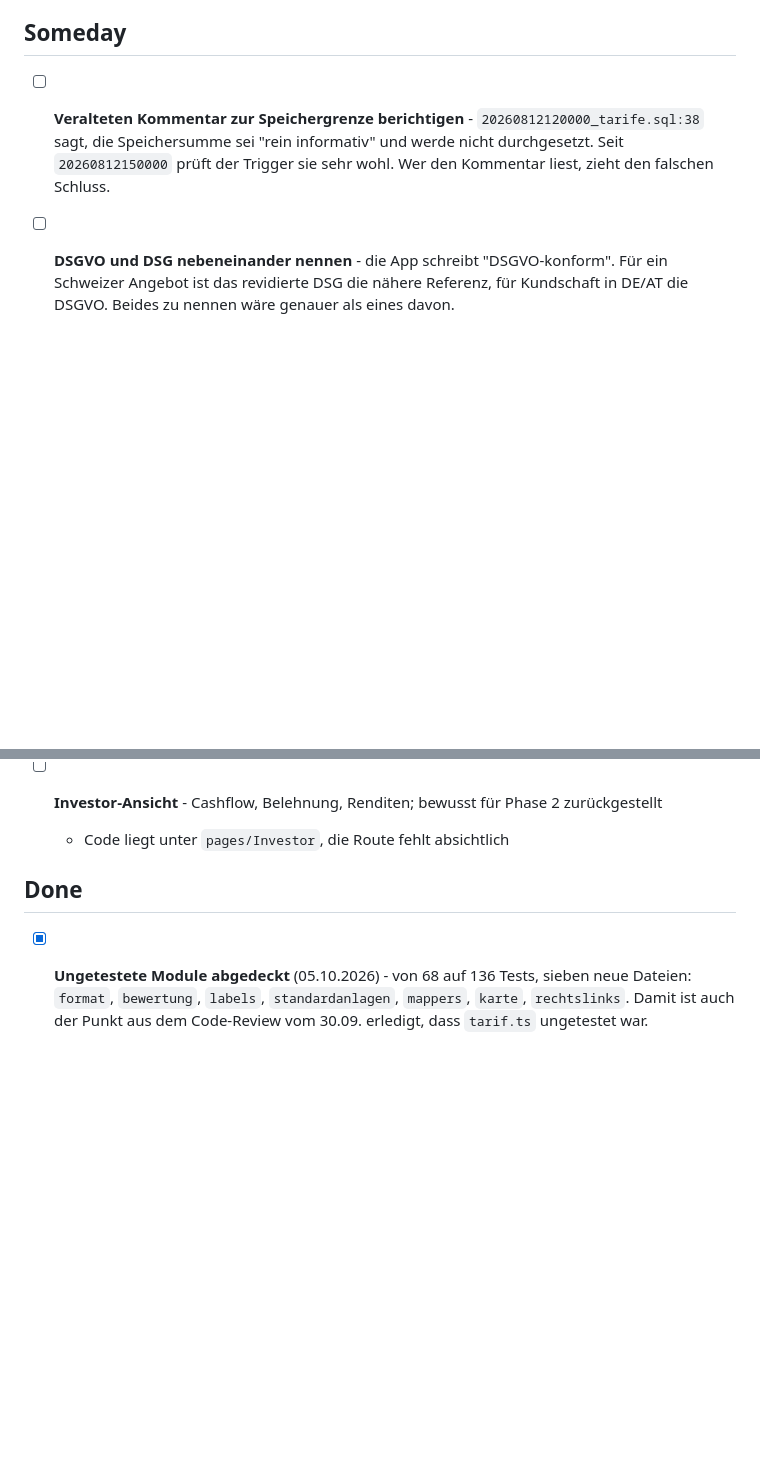
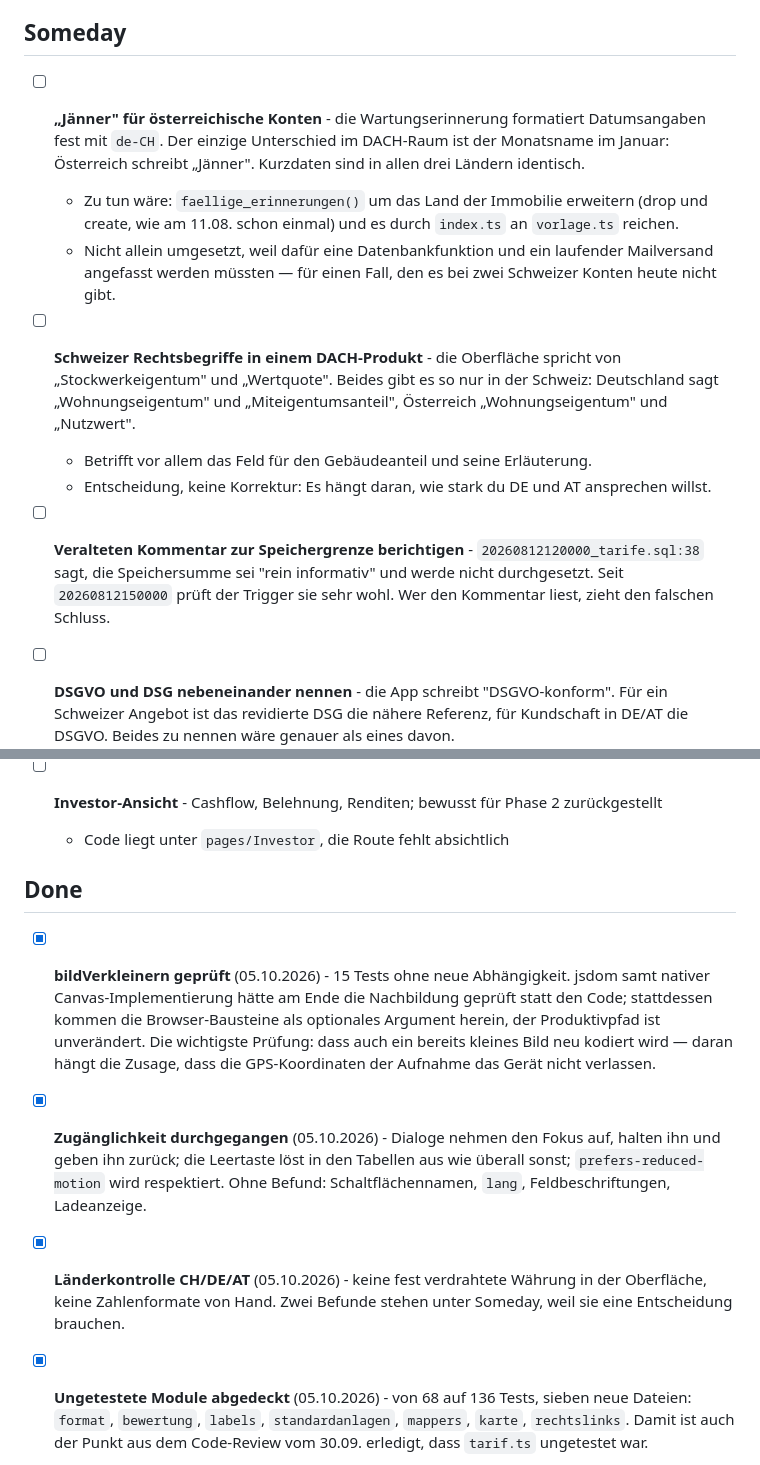
Before and after one commit to patrickpreisendanz-sys/immosignal-newsletter, a Markdown page: TASKS.md, 2 parts joined by grey strips. Rendered like a GitHub page; blank space fills up the shorter version.

Commit message:
Aufgabenliste: Nummern 2, 3 und 4
Co-Authored-By: Claude Opus 5 <noreply@anthropic.com>

```diff
--- a/TASKS.md
+++ b/TASKS.md
@@ -77,6 +77,25 @@
   - Spätestens vor dem ersten zahlenden Kunden
 
 ## Someday
+- [ ] **„Jänner" für österreichische Konten** - die Wartungserinnerung
+  formatiert Datumsangaben fest mit `de-CH`. Der einzige Unterschied im
+  DACH-Raum ist der Monatsname im Januar: Österreich schreibt „Jänner".
+  Kurzdaten sind in allen drei Ländern identisch.
+  - Zu tun wäre: `faellige_erinnerungen()` um das Land der Immobilie
+    erweitern (drop und create, wie am 11.08. schon einmal) und es durch
+    `index.ts` an `vorlage.ts` reichen.
+  - Nicht allein umgesetzt, weil dafür eine Datenbankfunktion und ein
+    laufender Mailversand angefasst werden müssten — für einen Fall, den es
+    bei zwei Schweizer Konten heute nicht gibt.
+
+- [ ] **Schweizer Rechtsbegriffe in einem DACH-Produkt** - die Oberfläche
+  spricht von „Stockwerkeigentum" und „Wertquote". Beides gibt es so nur in
+  der Schweiz: Deutschland sagt „Wohnungseigentum" und „Miteigentumsanteil",
+  Österreich „Wohnungseigentum" und „Nutzwert".
+  - Betrifft vor allem das Feld für den Gebäudeanteil und seine Erläuterung.
+  - Entscheidung, keine Korrektur: Es hängt daran, wie stark du DE und AT
+    ansprechen willst.
+
 - [ ] **Veralteten Kommentar zur Speichergrenze berichtigen** -
   `20260812120000_tarife.sql:38` sagt, die Speichersumme sei "rein informativ"
   und werde nicht durchgesetzt. Seit `20260812150000` prüft der Trigger sie
@@ -92,6 +111,23 @@
   - Code liegt unter `pages/Investor`, die Route fehlt absichtlich
 
 ## Done
+
+- [x] **bildVerkleinern geprüft** (05.10.2026) - 15 Tests ohne neue
+  Abhängigkeit. jsdom samt nativer Canvas-Implementierung hätte am Ende die
+  Nachbildung geprüft statt den Code; stattdessen kommen die Browser-Bausteine
+  als optionales Argument herein, der Produktivpfad ist unverändert. Die
+  wichtigste Prüfung: dass auch ein bereits kleines Bild neu kodiert wird —
+  daran hängt die Zusage, dass die GPS-Koordinaten der Aufnahme das Gerät
+  nicht verlassen.
+
+- [x] **Zugänglichkeit durchgegangen** (05.10.2026) - Dialoge nehmen den
+  Fokus auf, halten ihn und geben ihn zurück; die Leertaste löst in den
+  Tabellen aus wie überall sonst; `prefers-reduced-motion` wird respektiert.
+  Ohne Befund: Schaltflächennamen, `lang`, Feldbeschriftungen, Ladeanzeige.
+
+- [x] **Länderkontrolle CH/DE/AT** (05.10.2026) - keine fest verdrahtete
+  Währung in der Oberfläche, keine Zahlenformate von Hand. Zwei Befunde
+  stehen unter Someday, weil sie eine Entscheidung brauchen.
 
 - [x] **Ungetestete Module abgedeckt** (05.10.2026) - von 68 auf 136 Tests,
   sieben neue Dateien: `format`, `bewertung`, `labels`, `standardanlagen`,
```
